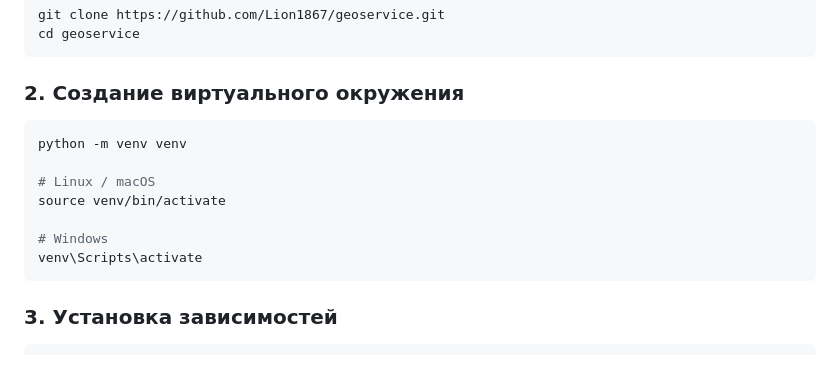
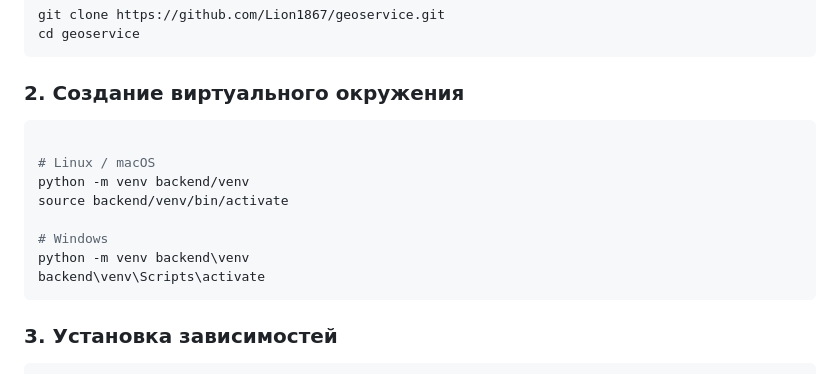
Before and after one commit to Lion1867/geoservice, a Markdown page: README.md, the part around the change. Rendered like a GitHub page.

````diff
--- a/README.md
+++ b/README.md
@@ -312,13 +312,14 @@ cd geoservice
 ### 2. Создание виртуального окружения
 
 ```bash
-python -m venv venv
 
 # Linux / macOS
-source venv/bin/activate
+python -m venv backend/venv
+source backend/venv/bin/activate
 
 # Windows
-venv\Scripts\activate
+python -m venv backend\venv
+backend\venv\Scripts\activate
 ```
 
 ### 3. Установка зависимостей
````
